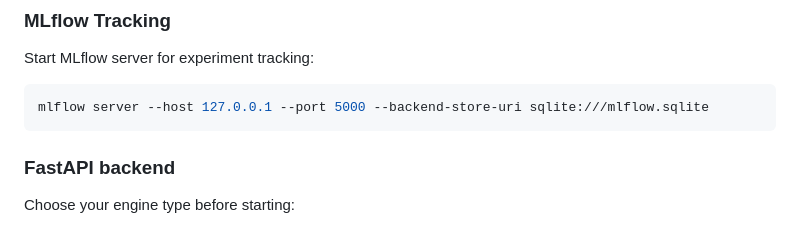
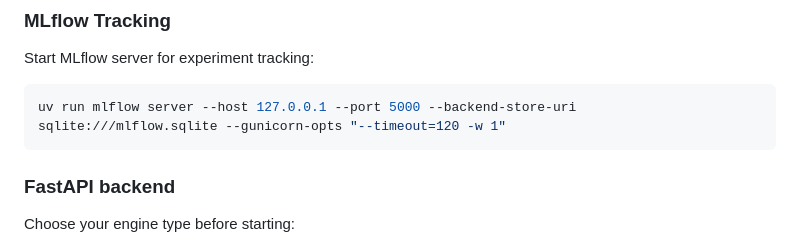
Before and after one commit to sylvainHellin/cobbie, a Markdown page: README.md, the part around the change. Drawn GitHub-style.

Commit message:
updated readme and did 1.2 of the tool_management_system plan

````diff
--- a/README.md
+++ b/README.md
@@ -18,7 +18,7 @@ An intelligent engine that answers questions about BIM models in .ifc format usi
 
 Start MLflow server for experiment tracking:
 ```bash
-mlflow server --host 127.0.0.1 --port 5000 --backend-store-uri sqlite:///mlflow.sqlite
+uv run mlflow server --host 127.0.0.1 --port 5000 --backend-store-uri sqlite:///mlflow.sqlite --gunicorn-opts "--timeout=120 -w 1"
 ```
 
 ### FastAPI backend
````
